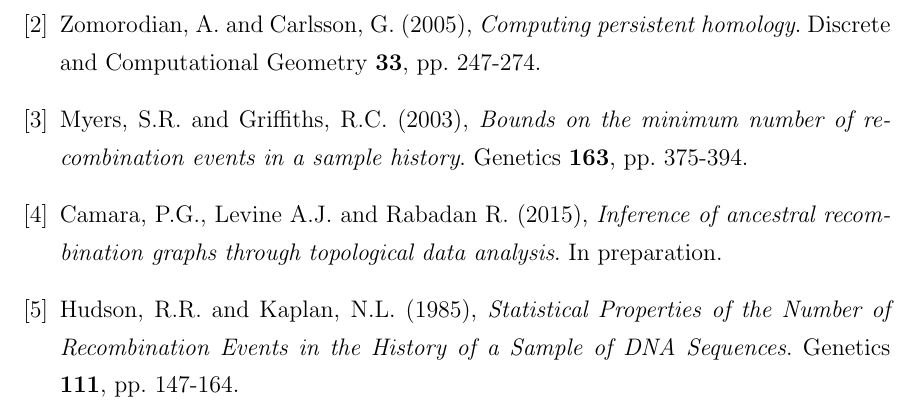
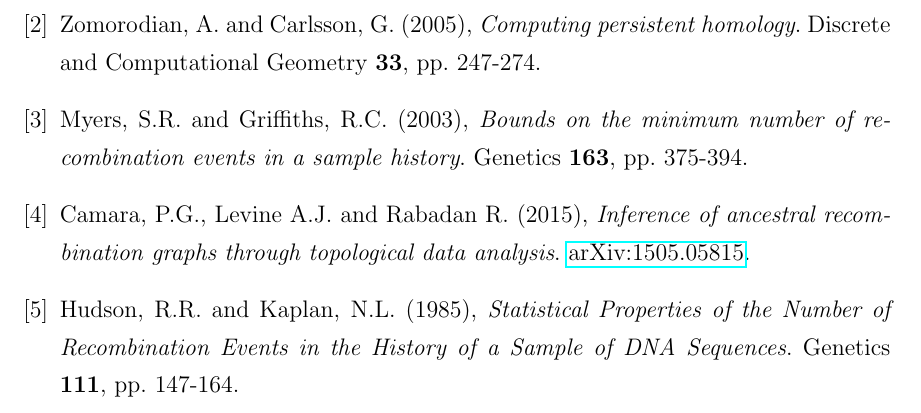
Before and after one commit to CamaraLab/TARGet, a LaTeX document (doc/Manual.tex): part of page 11 of 11, cut so that both start at the same text. Compiled offline with pdfLaTeX.

Commit message:
Reference added

```diff
--- a/doc/Manual.tex
+++ b/doc/Manual.tex
@@ -497,7 +497,7 @@
 
 \bibitem{mg} Myers, S.R. and Griffiths, R.C. (2003), \emph{Bounds on the minimum number of recombination events in a sample history}. Genetics {\bf 163}, pp. 375-394.
 
-\bibitem{target} Camara, P.G., Levine A.J. and Rabadan R. (2015), \emph{Inference of ancestral recombination graphs through topological data analysis}. In preparation.
+\bibitem{target} Camara, P.G., Levine A.J. and Rabadan R. (2015), \emph{Inference of ancestral recombination graphs through topological data analysis}. \href{http://arxiv.org/abs/1505.05815}{arXiv:1505.05815}.
 
 \bibitem{hk} Hudson, R.R. and Kaplan, N.L. (1985), \emph{Statistical Properties of the Number of Recombination Events in the History of a Sample of DNA Sequences}. Genetics {\bf 111}, pp. 147-164.
 
```
Also changed, not shown: doc/Manual.pdf.
